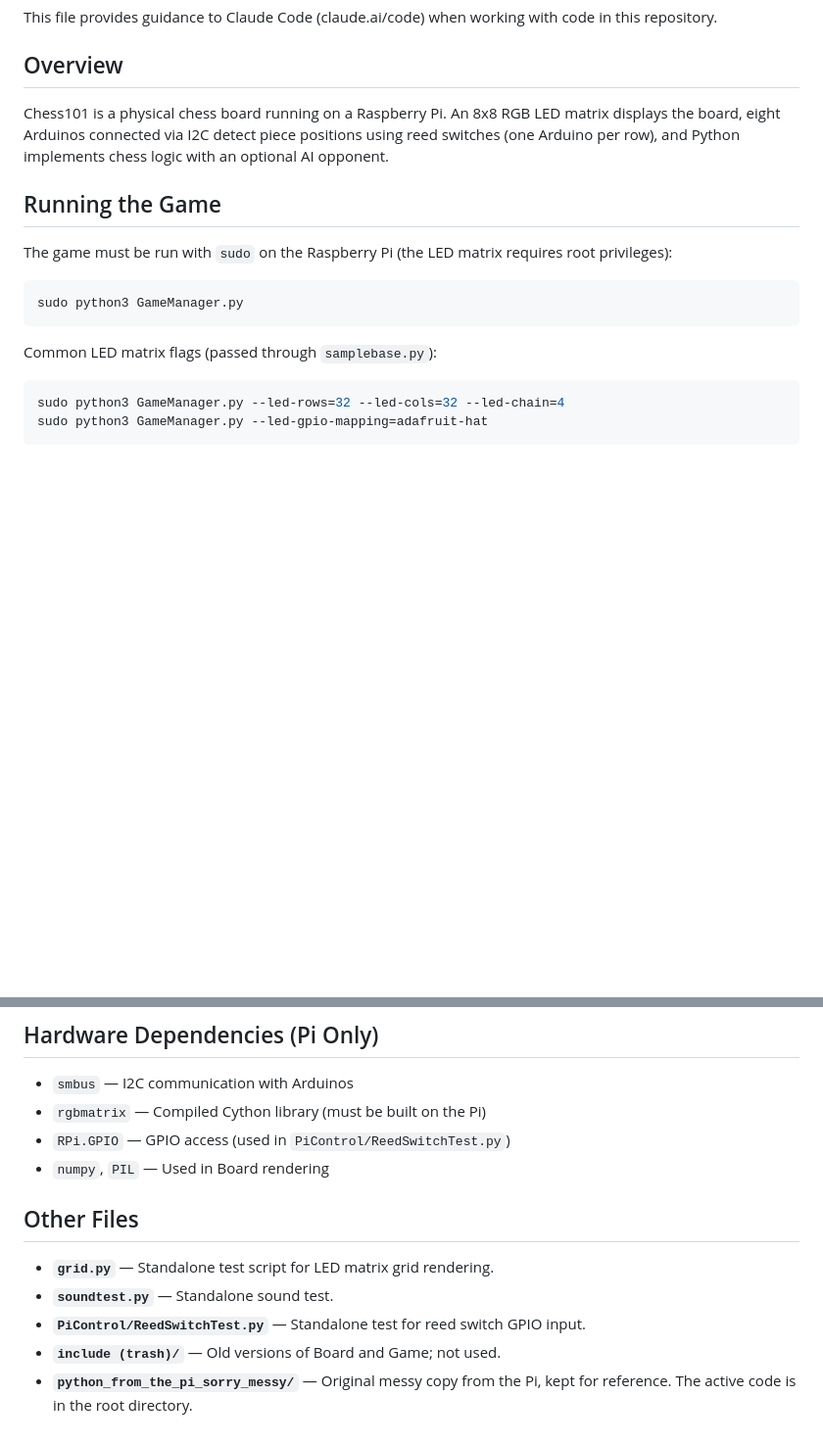
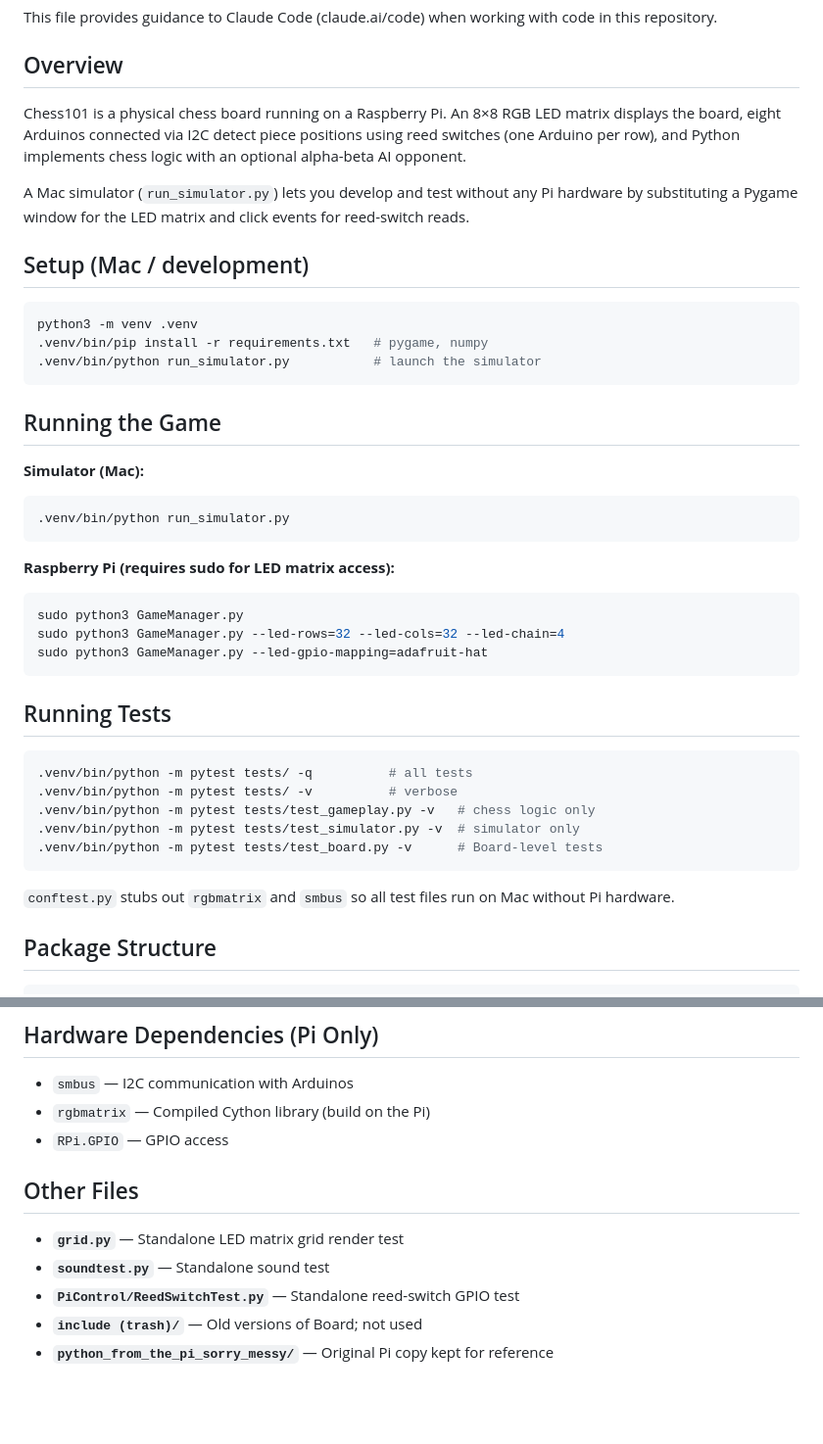
Before and after one commit to joshrands/Chess101, a Markdown page: CLAUDE.md, 2 parts joined by grey strips. Shown at 98% size. GitHub-like rendering; blank space fills up the shorter version.

````diff
--- a/CLAUDE.md
+++ b/CLAUDE.md
@@ -4,19 +4,43 @@ This file provides guidance to Claude Code (claude.ai/code) when working with co
 
 ## Overview
 
-Chess101 is a physical chess board running on a Raspberry Pi. An 8x8 RGB LED matrix displays the board, eight Arduinos connected via I2C detect piece positions using reed switches (one Arduino per row), and Python implements chess logic with an optional AI opponent.
+Chess101 is a physical chess board running on a Raspberry Pi. An 8×8 RGB LED matrix displays the board, eight Arduinos connected via I2C detect piece positions using reed switches (one Arduino per row), and Python implements chess logic with an optional alpha-beta AI opponent.
+
+A Mac simulator (`run_simulator.py`) lets you develop and test without any Pi hardware by substituting a Pygame window for the LED matrix and click events for reed-switch reads.
+
+## Setup (Mac / development)
+
+```bash
+python3 -m venv .venv
+.venv/bin/pip install -r requirements.txt   # pygame, numpy
+.venv/bin/python run_simulator.py           # launch the simulator
+```
 
 ## Running the Game
 
-The game must be run with `sudo` on the Raspberry Pi (the LED matrix requires root privileges):
+**Simulator (Mac):**
+```bash
+.venv/bin/python run_simulator.py
+```
 
+**Raspberry Pi (requires sudo for LED matrix access):**
 ```bash
 sudo python3 GameManager.py
-```
-
-Common LED matrix flags (passed through `samplebase.py`):
-```bash
 sudo python3 GameManager.py --led-rows=32 --led-cols=32 --led-chain=4
 sudo python3 GameManager.py --led-gpio-mapping=adafruit-hat
 ```
 
+## Running Tests
+
+```bash
+.venv/bin/python -m pytest tests/ -q          # all tests
+.venv/bin/python -m pytest tests/ -v          # verbose
+.venv/bin/python -m pytest tests/test_gameplay.py -v   # chess logic only
+.venv/bin/python -m pytest tests/test_simulator.py -v  # simulator only
+.venv/bin/python -m pytest tests/test_board.py -v      # Board-level tests
+```
+
+`conftest.py` stubs out `rgbmatrix` and `smbus` so all test files run on Mac without Pi hardware.
+
+## Package Structure
+
@@ -49,11 +177,11 @@ The grid is `checkerTown[row][col]`, an 8x8 list of `Piece | None`. Row 0 is `te
 - `smbus` — I2C communication with Arduinos
-- `rgbmatrix` — Compiled Cython library (must be built on the Pi)
-- `RPi.GPIO` — GPIO access (used in `PiControl/ReedSwitchTest.py`)
-- `numpy`, `PIL` — Used in Board rendering
+- `rgbmatrix` — Compiled Cython library (build on the Pi)
+- `RPi.GPIO` — GPIO access
 
 ## Other Files
-- **`grid.py`** — Standalone test script for LED matrix grid rendering.
-- **`soundtest.py`** — Standalone sound test.
-- **`PiControl/ReedSwitchTest.py`** — Standalone test for reed switch GPIO input.
-- **`include (trash)/`** — Old versions of Board and Game; not used.
-- **`python_from_the_pi_sorry_messy/`** — Original messy copy from the Pi, kept for reference. The active code is in the root directory.
+
+- **`grid.py`** — Standalone LED matrix grid render test
+- **`soundtest.py`** — Standalone sound test
+- **`PiControl/ReedSwitchTest.py`** — Standalone reed-switch GPIO test
+- **`include (trash)/`** — Old versions of Board; not used
+- **`python_from_the_pi_sorry_messy/`** — Original Pi copy kept for reference
````
Also changed, not shown: other parts of CLAUDE.md (+119 -15 lines), bug_report.md (added, +244 -0 lines).
